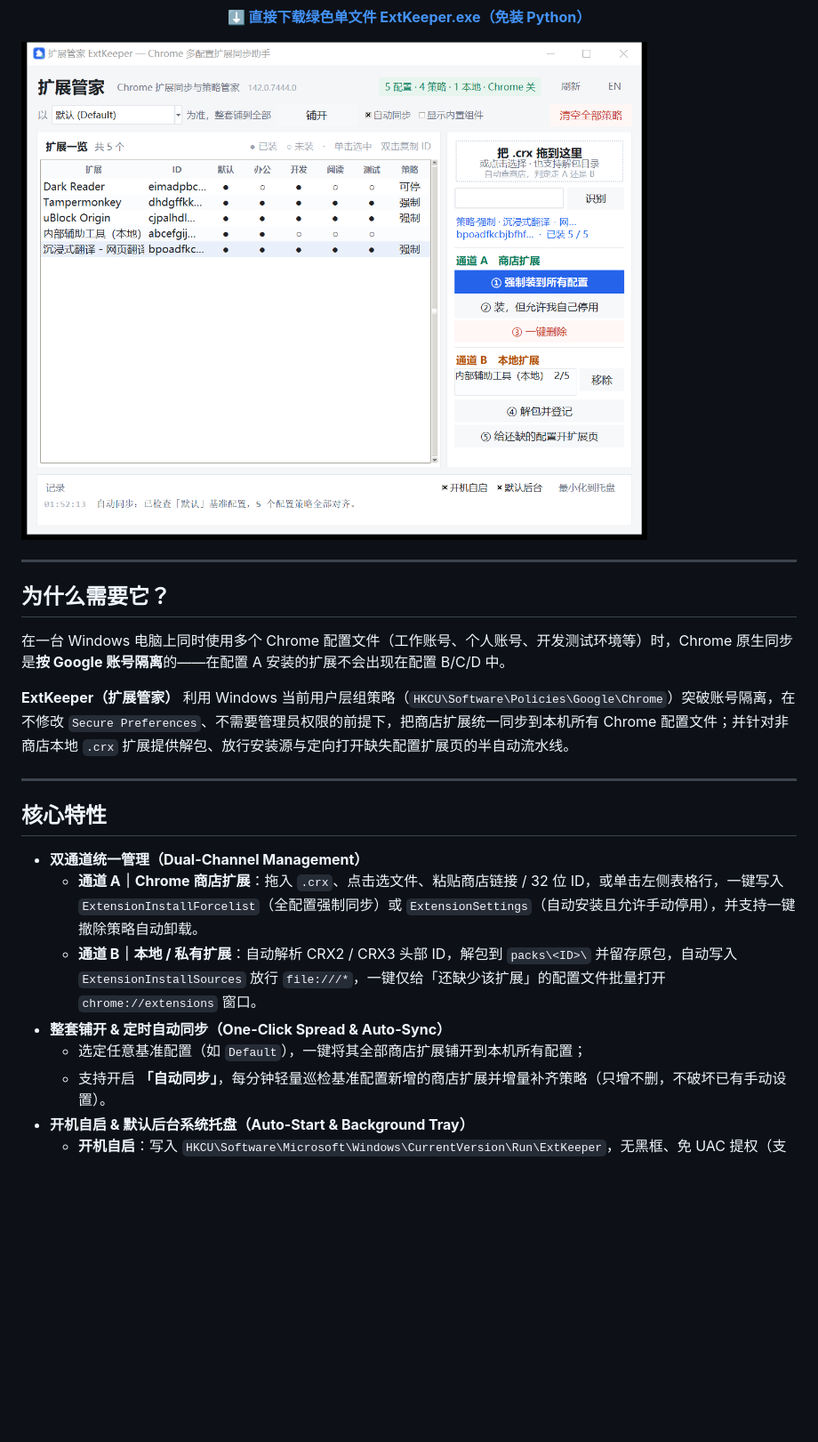
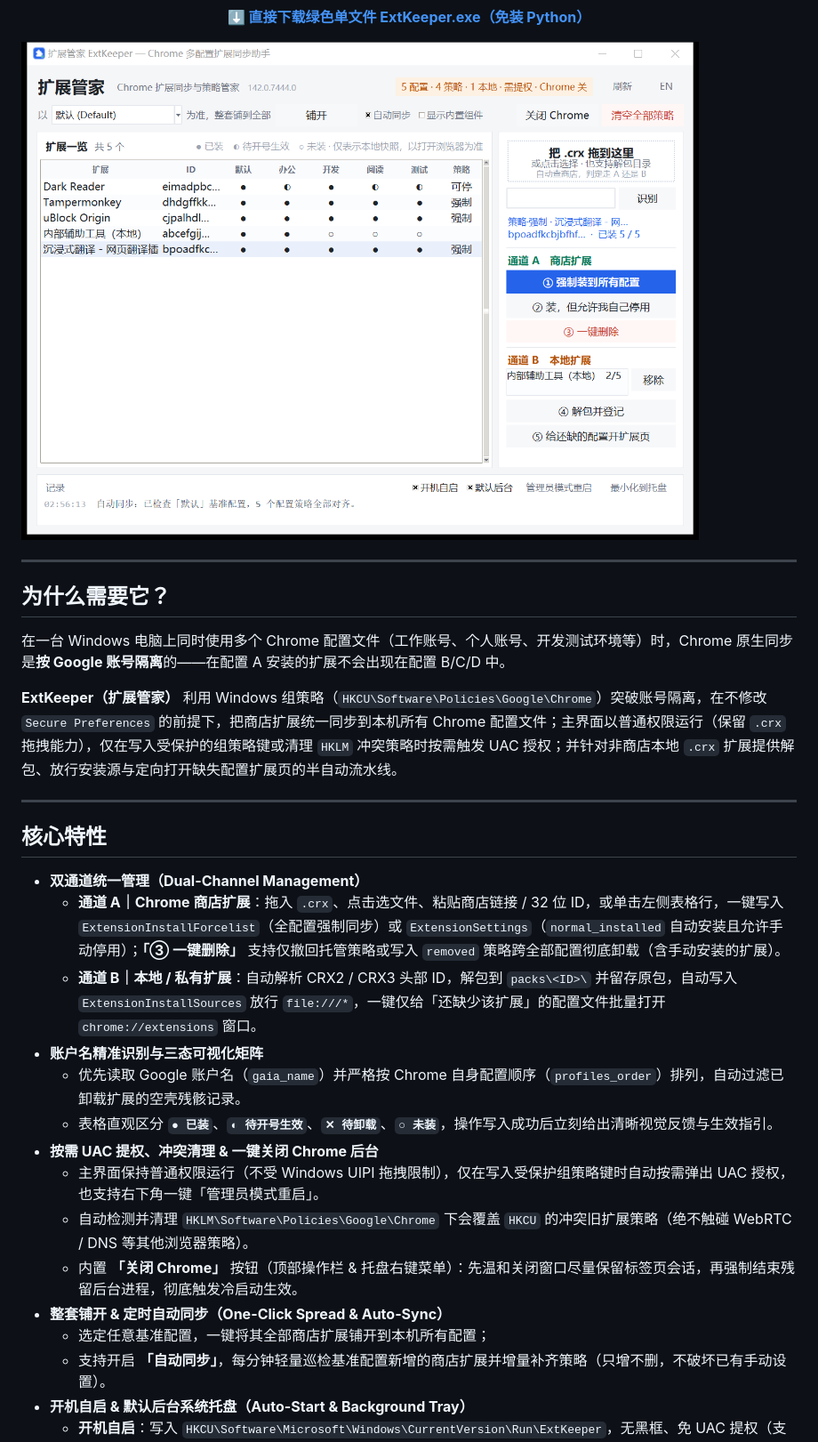
Before and after one commit to wsadan7-prog/ExtKeeper-Chrome-Extension-Sync, a Markdown page: README.md, the part around one of its changes. Shown at 89% size. Drawn GitHub-style; pictures changed too: docs/screenshot.png; blank space fills up the shorter version.

```diff
--- a/README.md
+++ b/README.md
@@ -21,17 +21,24 @@
 
 在一台 Windows 电脑上同时使用多个 Chrome 配置文件（工作账号、个人账号、开发测试环境等）时，Chrome 原生同步是**按 Google 账号隔离**的——在配置 A 安装的扩展不会出现在配置 B/C/D 中。
 
-**ExtKeeper（扩展管家）** 利用 Windows 当前用户层组策略（`HKCU\Software\Policies\Google\Chrome`）突破账号隔离，在不修改 `Secure Preferences`、不需要管理员权限的前提下，把商店扩展统一同步到本机所有 Chrome 配置文件；并针对非商店本地 `.crx` 扩展提供解包、放行安装源与定向打开缺失配置扩展页的半自动流水线。
+**ExtKeeper（扩展管家）** 利用 Windows 组策略（`HKCU\Software\Policies\Google\Chrome`）突破账号隔离，在不修改 `Secure Preferences` 的前提下，把商店扩展统一同步到本机所有 Chrome 配置文件；主界面以普通权限运行（保留 `.crx` 拖拽能力），仅在写入受保护的组策略键或清理 `HKLM` 冲突策略时按需触发 UAC 授权；并针对非商店本地 `.crx` 扩展提供解包、放行安装源与定向打开缺失配置扩展页的半自动流水线。
 
 ---
 
 ## 核心特性
 
 - **双通道统一管理（Dual-Channel Management）**
-  - **通道 A｜Chrome 商店扩展**：拖入 `.crx`、点击选文件、粘贴商店链接 / 32 位 ID，或单击左侧表格行，一键写入 `ExtensionInstallForcelist`（全配置强制同步）或 `ExtensionSettings`（自动安装且允许手动停用），并支持一键撤除策略自动卸载。
+  - **通道 A｜Chrome 商店扩展**：拖入 `.crx`、点击选文件、粘贴商店链接 / 32 位 ID，或单击左侧表格行，一键写入 `ExtensionInstallForcelist`（全配置强制同步）或 `ExtensionSettings`（`normal_installed` 自动安装且允许手动停用）；**「③ 一键删除」** 支持仅撤回托管策略或写入 `removed` 策略跨全部配置彻底卸载（含手动安装的扩展）。
   - **通道 B｜本地 / 私有扩展**：自动解析 CRX2 / CRX3 头部 ID，解包到 `packs\<ID>\` 并留存原包，自动写入 `ExtensionInstallSources` 放行 `file:///*`，一键仅给「还缺少该扩展」的配置文件批量打开 `chrome://extensions` 窗口。
+- **账户名精准识别与三态可视化矩阵**
+  - 优先读取 Google 账户名（`gaia_name`）并严格按 Chrome 自身配置顺序（`profiles_order`）排列，自动过滤已卸载扩展的空壳残骸记录。
+  - 表格直观区分 **`● 已装`**、**`◐ 待开号生效`**、**`✕ 待卸载`**、**`○ 未装`**，操作写入成功后立刻给出清晰视觉反馈与生效指引。
+- **按需 UAC 提权、冲突清理 & 一键关闭 Chrome 后台**
+  - 主界面保持普通权限运行（不受 Windows UIPI 拖拽限制），仅在写入受保护组策略键时自动按需弹出 UAC 授权，也支持右下角一键「管理员模式重启」。
+  - 自动检测并清理 `HKLM\Software\Policies\Google\Chrome` 下会覆盖 `HKCU` 的冲突旧扩展策略（绝不触碰 WebRTC / DNS 等其他浏览器策略）。
+  - 内置 **「关闭 Chrome」** 按钮（顶部操作栏 & 托盘右键菜单）：先温和关闭窗口尽量保留标签页会话，再强制结束残留后台进程，彻底触发冷启动生效。
 - **整套铺开 & 定时自动同步（One-Click Spread & Auto-Sync）**
-  - 选定任意基准配置（如 `Default`），一键将其全部商店扩展铺开到本机所有配置；
+  - 选定任意基准配置，一键将其全部商店扩展铺开到本机所有配置；
   - 支持开启 **「自动同步」**，每分钟轻量巡检基准配置新增的商店扩展并增量补齐策略（只增不删，不破坏已有手动设置）。
 - **开机自启 & 默认后台系统托盘（Auto-Start & Background Tray）**
   - **开机自启**：写入 `HKCU\Software\Microsoft\Windows\CurrentVersion\Run\ExtKeeper`，无黑框、免 UAC 提权（支持 `.exe` 与 `.pyw` 两种运行方式）。
```
Also changed, not shown: other parts of README.md (+4 -3 lines), README_EN.md (+15 -8 lines), docs/screenshot_en.png, 3 other files.
